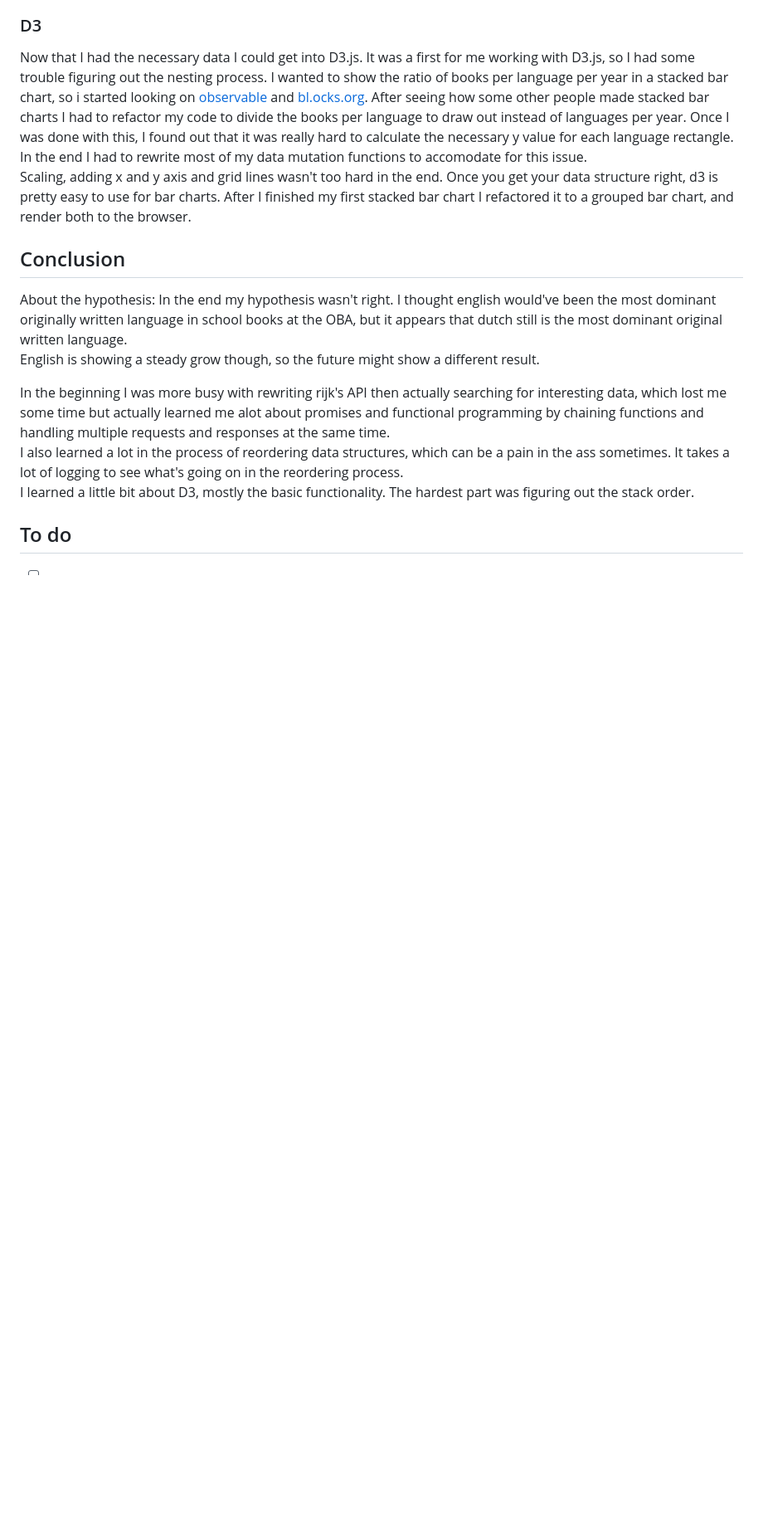
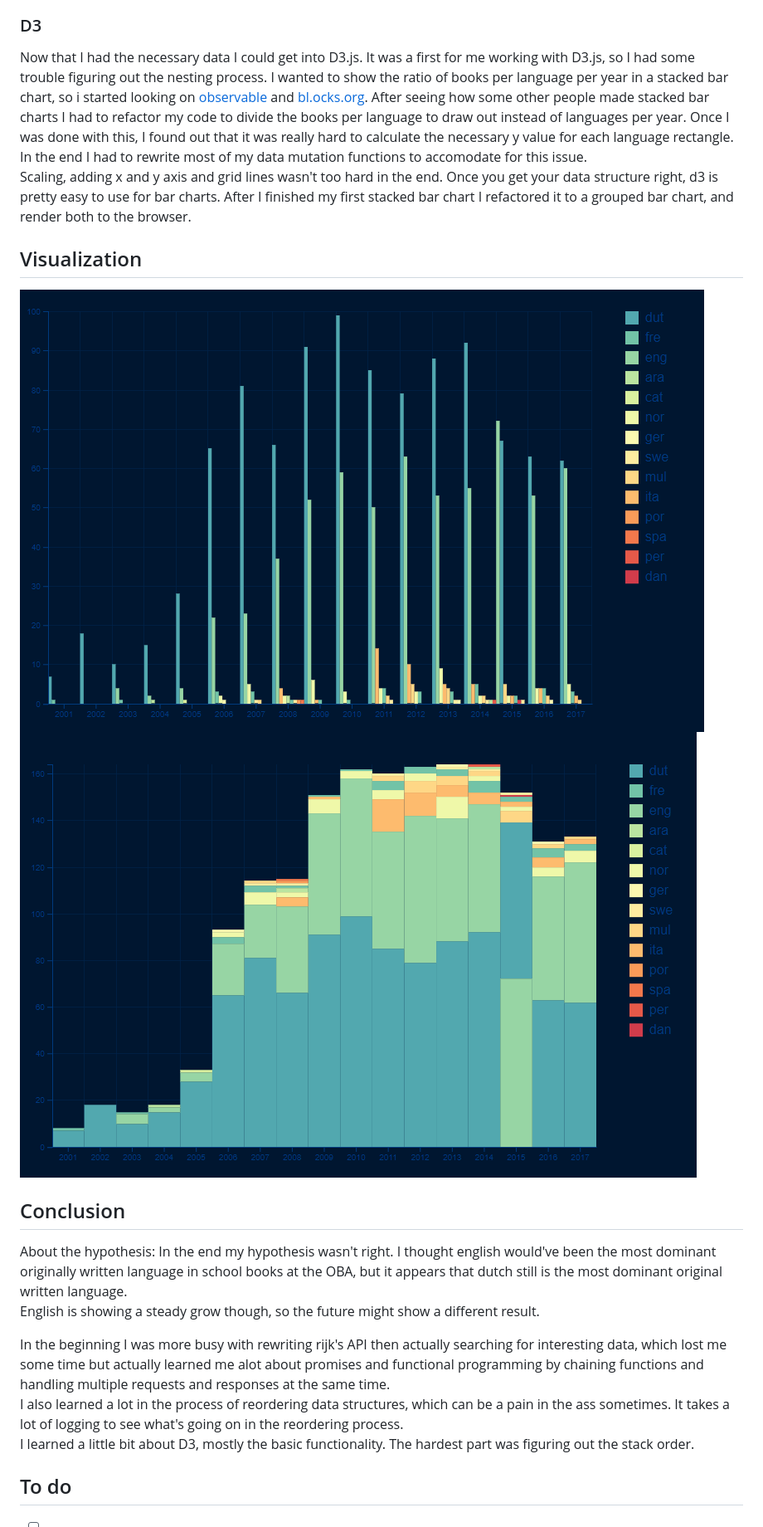
Before and after one commit to FJvdPol/functional-programming, a Markdown page: README.md, the part around the change printed below. Shown: that part at 83% size. Rendered like a GitHub page; pictures changed too: docs/grouped.png (added), docs/stacked.png (added); blank space fills up the shorter version.

Commit message:
Added images to readme

```diff
--- a/README.md
+++ b/README.md
@@ -150,6 +151,10 @@ In the end I had to rewrite most of my data mutation functions to accomodate for
 Scaling, adding x and y axis and grid lines wasn't too hard in the end. Once you get your data structure right, d3 is pretty easy to use for bar charts.
 After I finished my first stacked bar chart I refactored it to a grouped bar chart, and render both to the browser.
 
+## Visualization
+![visualization grouped](/docs/grouped.png)
+![visualization stacked](/docs/stacked.png)
+
 ## Conclusion
 About the hypothesis: In the end my hypothesis wasn't right. I thought english would've been the most dominant originally written language in school books at the OBA, but it appears that dutch still is the most dominant original written language.
 English is showing a steady grow though, so the future might show a different result.
```
Also changed, not shown: other parts of README.md (+5 -4 lines).
